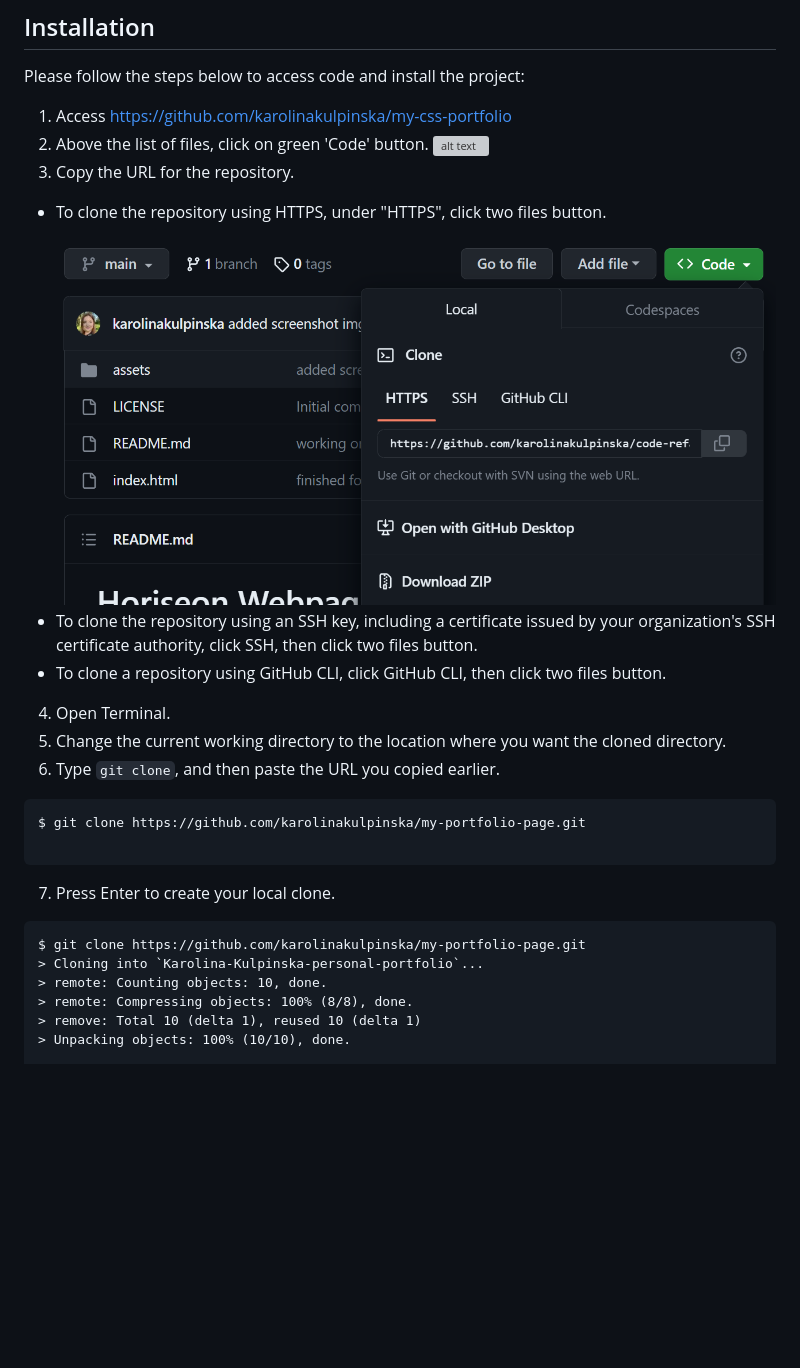
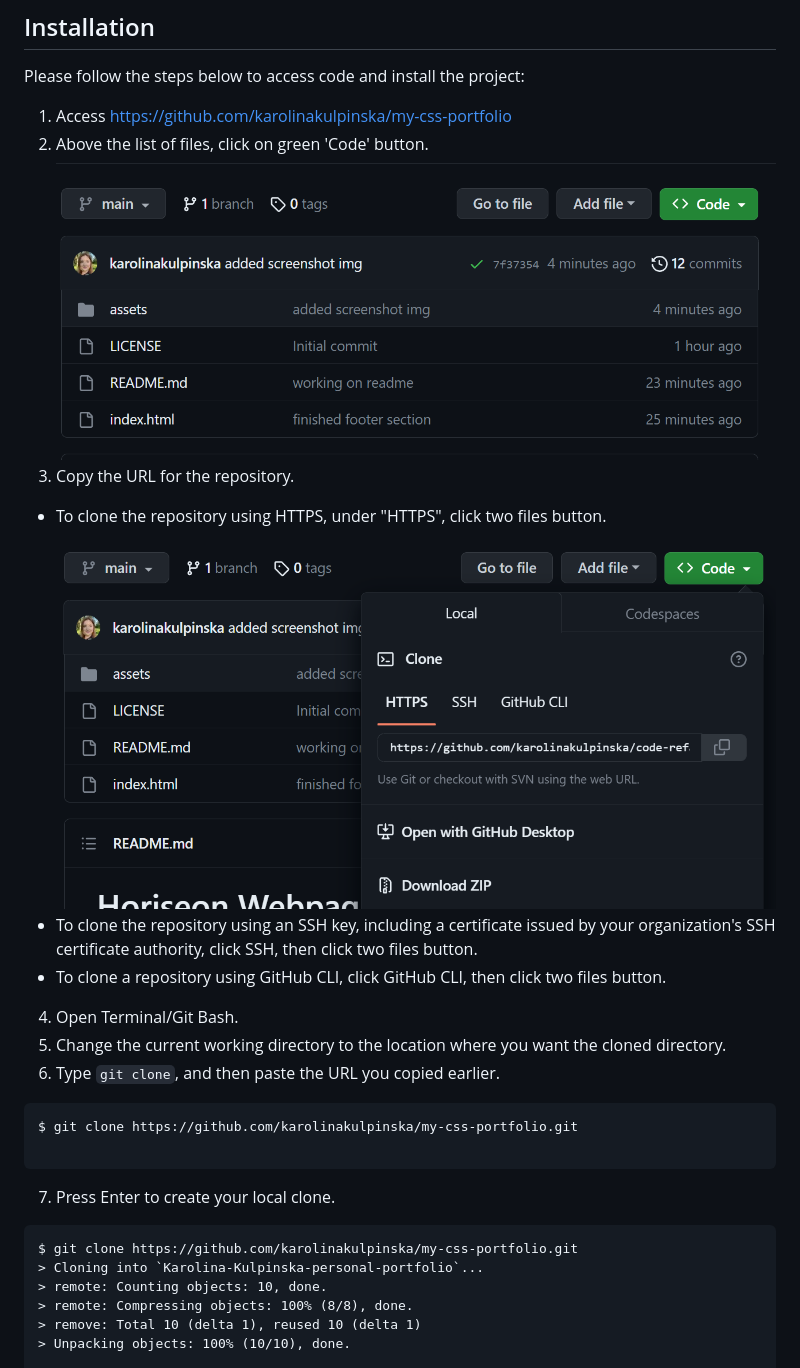
Before and after one commit to karolinakulpinska/my-css-portfolio, a Markdown page: README.md, the part around the change. GitHub-like rendering; blank space fills up the shorter version; grey boxes are pictures that could not be loaded.

Commit message:
finished readme

````diff
--- a/README.md
+++ b/README.md
@@ -33,24 +33,24 @@ Please follow the steps below to access code and install the project:
 
 1. Access https://github.com/karolinakulpinska/my-css-portfolio
 2. Above the list of files, click on green 'Code' button.
-![alt text](./assets/images/)
+![alt text](./assets/images/code-button.png)
 3. Copy the URL for the repository.
 - To clone the repository using HTTPS, under "HTTPS", click two files button.
-![alt text](assets/images/copy-to-clipboard.png)
+![alt text](./assets/images/copy-to-clipboard.png)
 - To clone the repository using an SSH key, including a certificate issued by your organization's SSH certificate authority, click SSH, then click two files button.
 - To clone a repository using GitHub CLI, click GitHub CLI, then click two files button.
-4. Open Terminal.
+4. Open Terminal/Git Bash.
 5. Change the current working directory to the location where you want the cloned directory.
 6. Type `git clone`, and then paste the URL you copied earlier.
 
 ```
-$ git clone https://github.com/karolinakulpinska/my-portfolio-page.git
+$ git clone https://github.com/karolinakulpinska/my-css-portfolio.git
 
 ```
 7. Press Enter to create your local clone.
 
 ```
-$ git clone https://github.com/karolinakulpinska/my-portfolio-page.git
+$ git clone https://github.com/karolinakulpinska/my-css-portfolio.git
 > Cloning into `Karolina-Kulpinska-personal-portfolio`...
 > remote: Counting objects: 10, done.
 > remote: Compressing objects: 100% (8/8), done.
````
